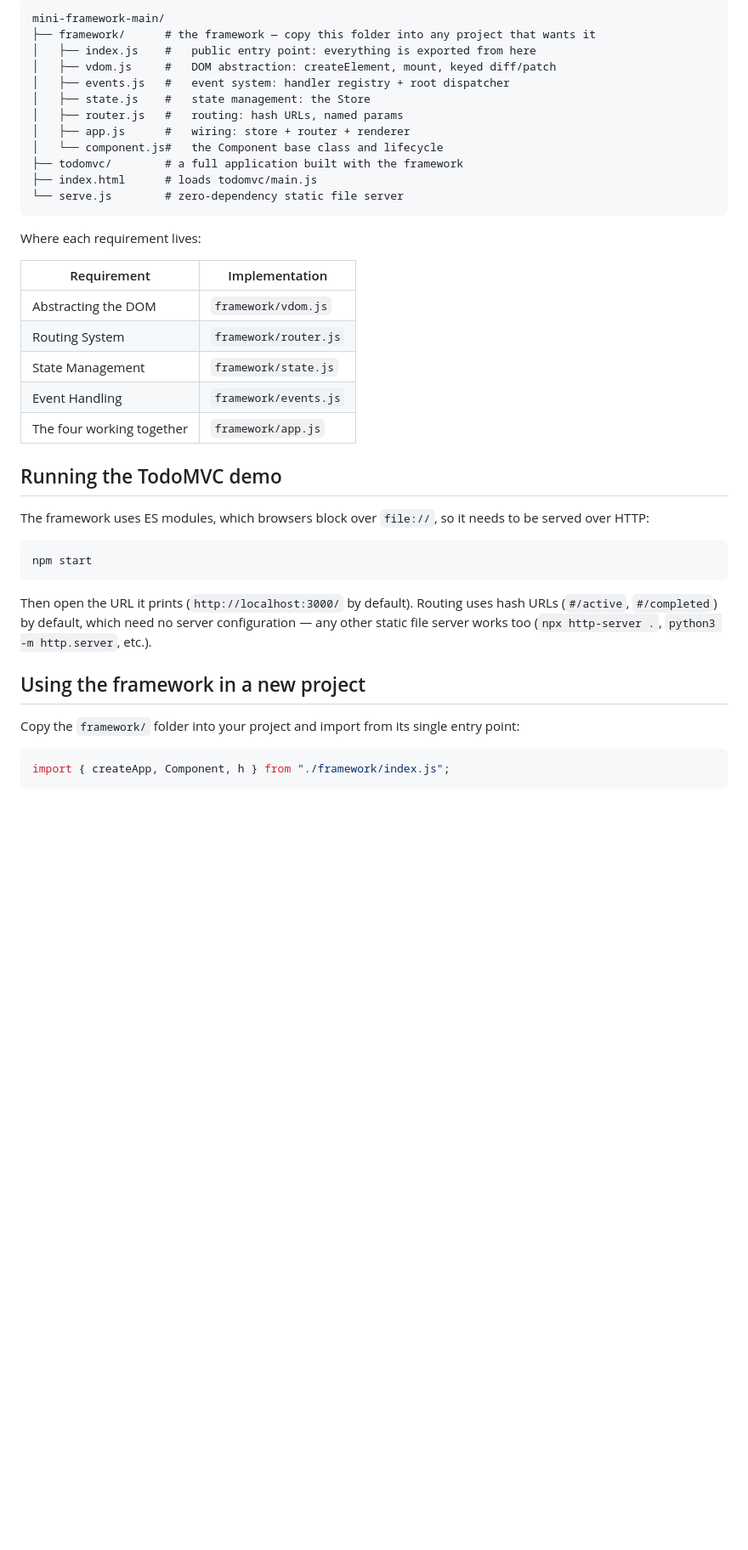
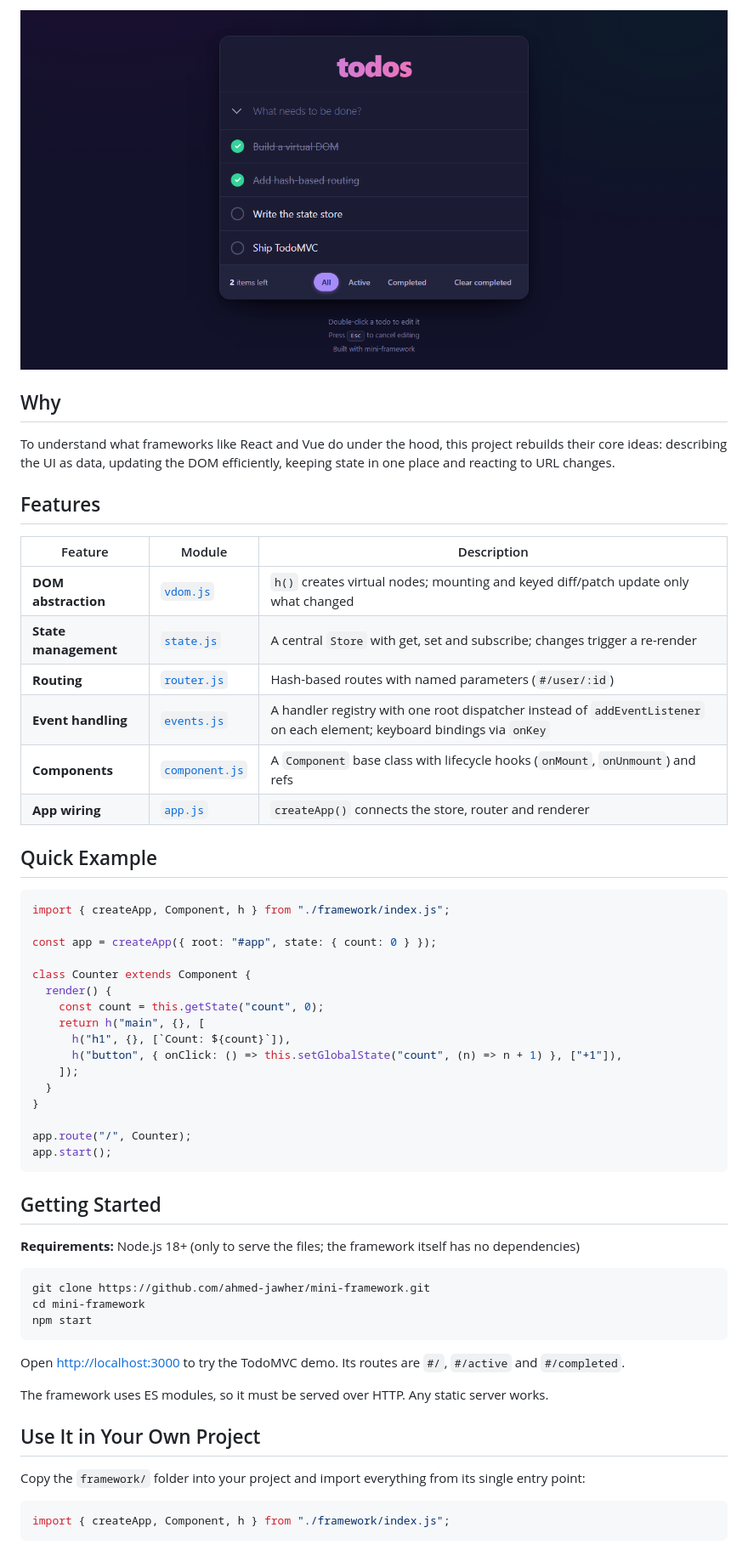
Before and after one commit to ahmed-jawher/mini-framework, a Markdown page: README.md, the part around one of its changes. Shown at 85% size. GitHub-like rendering; pictures changed too: docs/screenshots/todomvc.png (added); blank space fills up the shorter version.

Commit message:
Add professional README with screenshots and usage guide

````diff
--- a/README.md
+++ b/README.md
@@ -9,47 +8,59 @@ system — no React/Vue/Angular/etc. anywhere in it. Includes a full
 
-```
-mini-framework-main/
-├── framework/      # the framework — copy this folder into any project that wants it
-│   ├── index.js    #   public entry point: everything is exported from here
-│   ├── vdom.js     #   DOM abstraction: createElement, mount, keyed diff/patch
-│   ├── events.js   #   event system: handler registry + root dispatcher
-│   ├── state.js    #   state management: the Store
-│   ├── router.js   #   routing: hash URLs, named params
-│   ├── app.js      #   wiring: store + router + renderer
-│   └── component.js#   the Component base class and lifecycle
-├── todomvc/        # a full application built with the framework
-├── index.html      # loads todomvc/main.js
-└── serve.js        # zero-dependency static file server
+![TodoMVC built with mini-framework](docs/screenshots/todomvc.png)
+
+## Why
+
+To understand what frameworks like React and Vue do under the hood, this project rebuilds their core ideas: describing the UI as data, updating the DOM efficiently, keeping state in one place and reacting to URL changes.
+
+## Features
+
+| Feature | Module | Description |
+|---|---|---|
+| **DOM abstraction** | [`vdom.js`](framework/vdom.js) | `h()` creates virtual nodes; mounting and keyed diff/patch update only what changed |
+| **State management** | [`state.js`](framework/state.js) | A central `Store` with get, set and subscribe; changes trigger a re-render |
+| **Routing** | [`router.js`](framework/router.js) | Hash-based routes with named parameters (`#/user/:id`) |
+| **Event handling** | [`events.js`](framework/events.js) | A handler registry with one root dispatcher instead of `addEventListener` on each element; keyboard bindings via `onKey` |
+| **Components** | [`component.js`](framework/component.js) | A `Component` base class with lifecycle hooks (`onMount`, `onUnmount`) and refs |
+| **App wiring** | [`app.js`](framework/app.js) | `createApp()` connects the store, router and renderer |
+
+## Quick Example
+
+```js
+import { createApp, Component, h } from "./framework/index.js";
+
+const app = createApp({ root: "#app", state: { count: 0 } });
+
+class Counter extends Component {
+  render() {
+    const count = this.getState("count", 0);
+    return h("main", {}, [
+      h("h1", {}, [`Count: ${count}`]),
+      h("button", { onClick: () => this.setGlobalState("count", (n) => n + 1) }, ["+1"]),
+    ]);
+  }
+}
+
+app.route("/", Counter);
+app.start();
 ```
 
-Where each requirement lives:
+## Getting Started
 
-| Requirement | Implementation |
-|---|---|
-| Abstracting the DOM | `framework/vdom.js` |
-| Routing System | `framework/router.js` |
-| State Management | `framework/state.js` |
-| Event Handling | `framework/events.js` |
-| The four working together | `framework/app.js` |
-
-## Running the TodoMVC demo
-
-The framework uses ES modules, which browsers block over `file://`, so it
-needs to be served over HTTP:
+**Requirements:** Node.js 18+ (only to serve the files; the framework itself has no dependencies)
 
 ```bash
+git clone https://github.com/ahmed-jawher/mini-framework.git
+cd mini-framework
 npm start
 ```
 
-Then open the URL it prints (`http://localhost:3000/` by default). Routing
-uses hash URLs (`#/active`, `#/completed`) by default, which need no server
-configuration — any other static file server works too (`npx http-server .`,
-`python3 -m http.server`, etc.).
+Open <http://localhost:3000> to try the TodoMVC demo. Its routes are `#/`, `#/active` and `#/completed`.
 
-## Using the framework in a new project
+The framework uses ES modules, so it must be served over HTTP. Any static server works.
 
-Copy the `framework/` folder into your project and import from its single
-entry point:
+## Use It in Your Own Project
+
+Copy the `framework/` folder into your project and import everything from its single entry point:
 
 ```js
 import { createApp, Component, h } from "./framework/index.js";
````
Also changed, not shown: other parts of README.md (+32 -8 lines).
